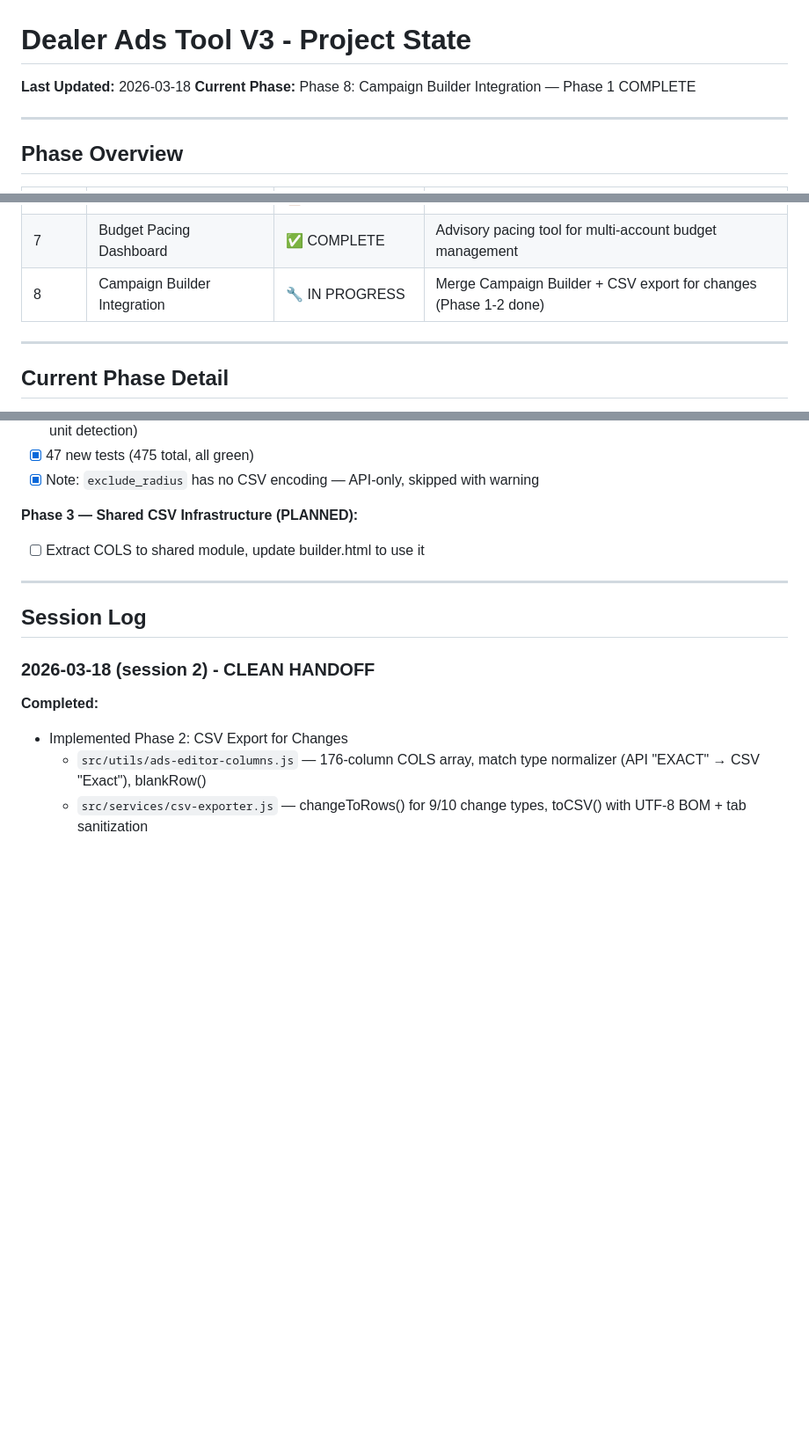
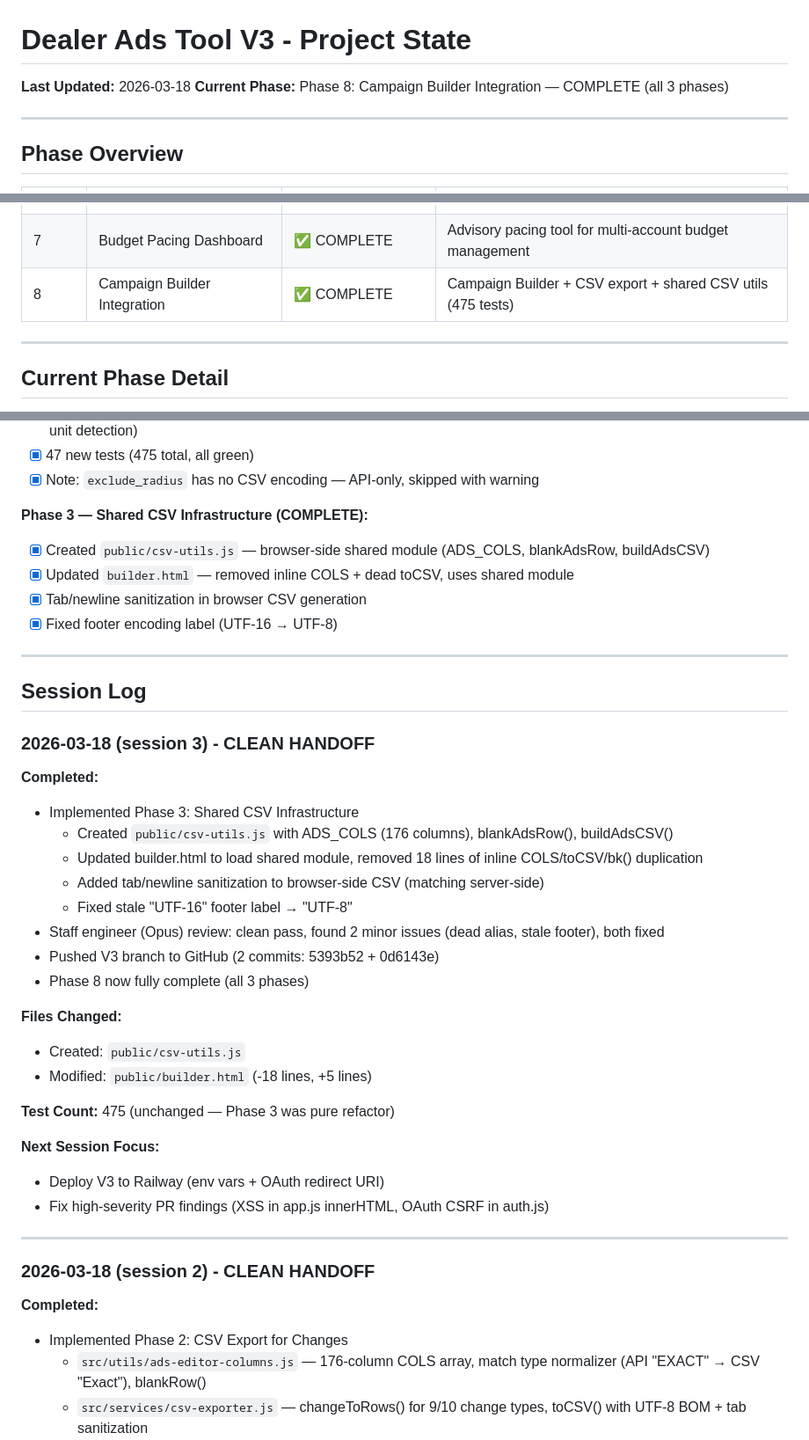
Before and after one commit to support5102/dealer-ads-tool, a Markdown page: project-state.md, 3 parts joined by grey strips. Shown at 88% size. Rendered like a GitHub page; blank space fills up the shorter version.

Commit message:
docs: Phase 8 complete - update project state and quick start
- Mark Phase 8 (Campaign Builder Integration) as fully complete
- Add session 3 log (shared CSV utils, push to GitHub)
- Update quick-start current state and next steps

Co-Authored-By: Claude Opus 4.6 (1M context) <noreply@anthropic.com>

```diff
--- a/project-state.md
+++ b/project-state.md
@@ -1,7 +1,7 @@
 # Dealer Ads Tool V3 - Project State
 
 **Last Updated:** 2026-03-18
-**Current Phase:** Phase 8: Campaign Builder Integration — Phase 1 COMPLETE
+**Current Phase:** Phase 8: Campaign Builder Integration — COMPLETE (all 3 phases)
 
 ---
 
@@ -17,7 +17,7 @@
 | 5 | Operational Reliability | ✅ COMPLETE | Audit logging, query timeouts, user identity, keyword limit |
 | 6 | Feature Expansion | 📋 PLANNED | Change history UI, email notifications, Facebook Ads |
 | 7 | Budget Pacing Dashboard | ✅ COMPLETE | Advisory pacing tool for multi-account budget management |
-| 8 | Campaign Builder Integration | 🔧 IN PROGRESS | Merge Campaign Builder + CSV export for changes (Phase 1-2 done) |
+| 8 | Campaign Builder Integration | ✅ COMPLETE | Campaign Builder + CSV export + shared CSV utils (475 tests) |
 
 ---
 
@@ -75,12 +75,39 @@
 - [x] 47 new tests (475 total, all green)
 - [x] Note: `exclude_radius` has no CSV encoding — API-only, skipped with warning
 
-**Phase 3 — Shared CSV Infrastructure (PLANNED):**
-- [ ] Extract COLS to shared module, update builder.html to use it
+**Phase 3 — Shared CSV Infrastructure (COMPLETE):**
+- [x] Created `public/csv-utils.js` — browser-side shared module (ADS_COLS, blankAdsRow, buildAdsCSV)
+- [x] Updated `builder.html` — removed inline COLS + dead toCSV, uses shared module
+- [x] Tab/newline sanitization in browser CSV generation
+- [x] Fixed footer encoding label (UTF-16 → UTF-8)
 
 ---
 
 ## Session Log
+
+### 2026-03-18 (session 3) - CLEAN HANDOFF
+
+**Completed:**
+- Implemented Phase 3: Shared CSV Infrastructure
+  - Created `public/csv-utils.js` with ADS_COLS (176 columns), blankAdsRow(), buildAdsCSV()
+  - Updated builder.html to load shared module, removed 18 lines of inline COLS/toCSV/bk() duplication
+  - Added tab/newline sanitization to browser-side CSV (matching server-side)
+  - Fixed stale "UTF-16" footer label → "UTF-8"
+- Staff engineer (Opus) review: clean pass, found 2 minor issues (dead alias, stale footer), both fixed
+- Pushed V3 branch to GitHub (2 commits: 5393b52 + 0d6143e)
+- Phase 8 now fully complete (all 3 phases)
+
+**Files Changed:**
+- Created: `public/csv-utils.js`
+- Modified: `public/builder.html` (-18 lines, +5 lines)
+
+**Test Count:** 475 (unchanged — Phase 3 was pure refactor)
+
+**Next Session Focus:**
+- Deploy V3 to Railway (env vars + OAuth redirect URI)
+- Fix high-severity PR findings (XSS in app.js innerHTML, OAuth CSRF in auth.js)
+
+---
 
 ### 2026-03-18 (session 2) - CLEAN HANDOFF
 
```
Also changed, not shown: quick-start.md (+3 -3 lines).
